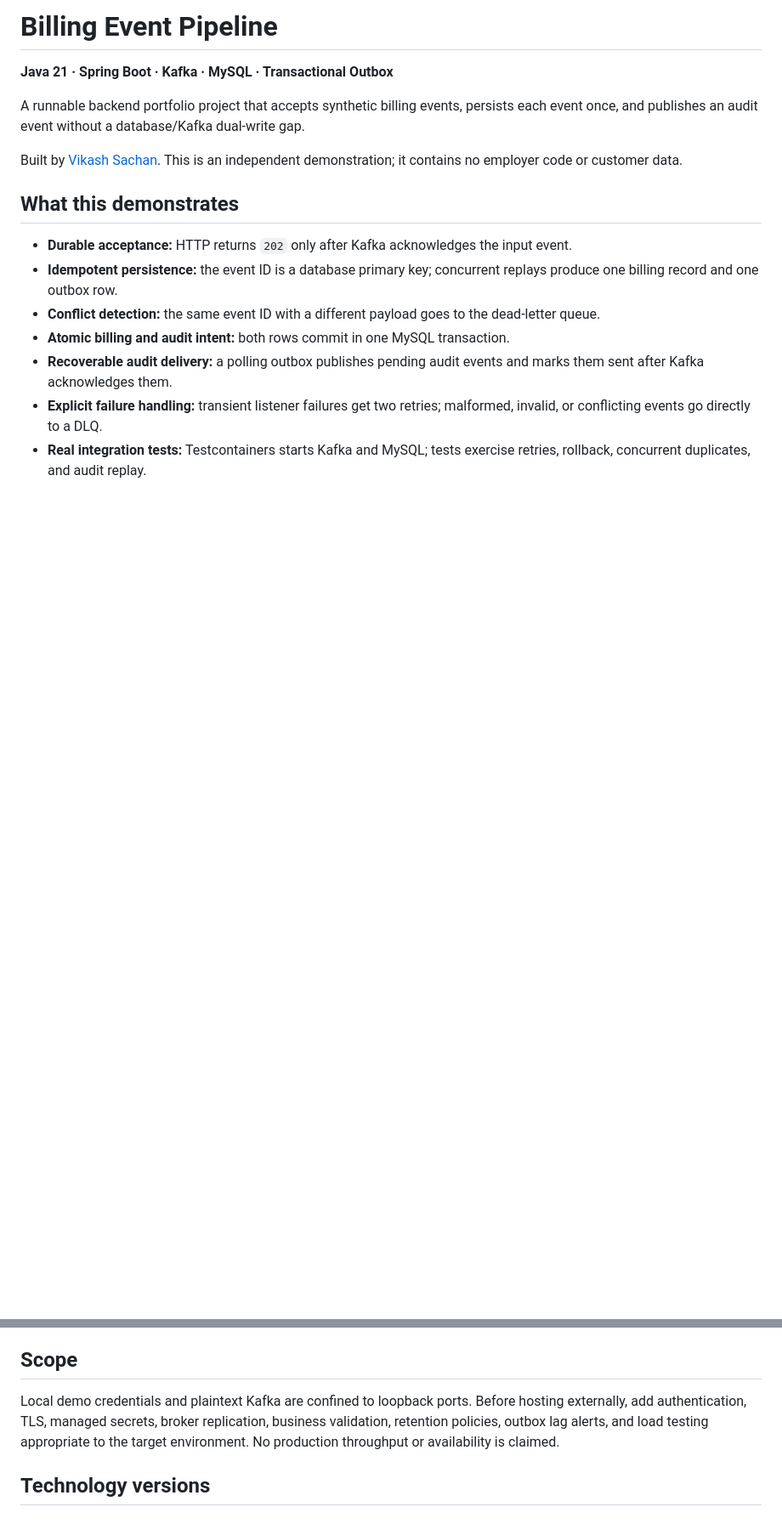
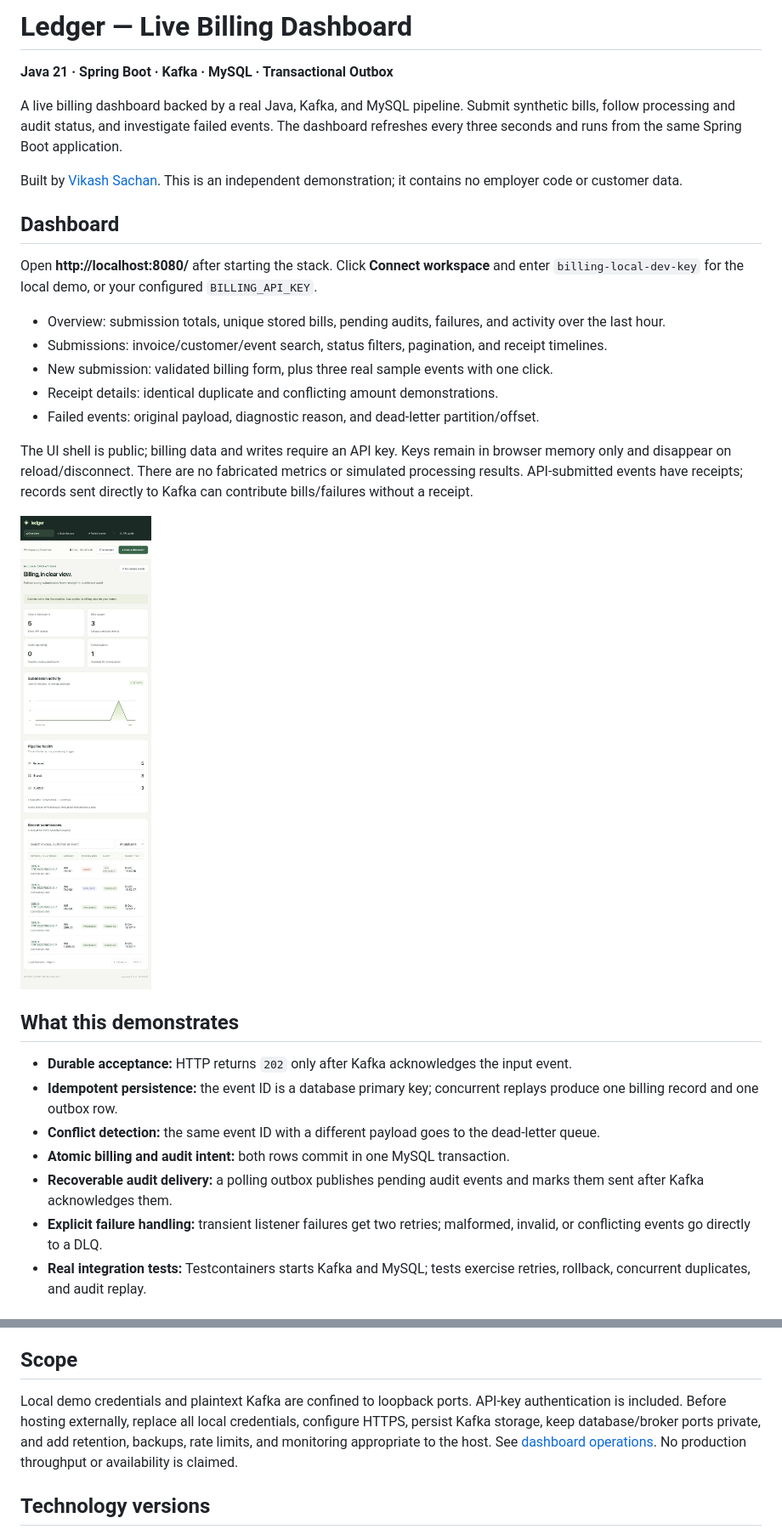
Before and after one commit to sachanworks-code/billing-event-pipeline, a Markdown page: README.md, 2 parts joined by grey strips. Shown: that part at 85% size. Rendered like a GitHub page; pictures changed too: docs/dashboard-preview.jpg (added); blank space fills up the shorter version.

Commit message:
Add live billing dashboard with submission and failure tracking

```diff
--- a/README.md
+++ b/README.md
@@ -1,10 +1,24 @@
-# Billing Event Pipeline
+# Ledger — Live Billing Dashboard
 
 **Java 21 · Spring Boot · Kafka · MySQL · Transactional Outbox**
 
-A runnable backend portfolio project that accepts synthetic billing events, persists each event once, and publishes an audit event without a database/Kafka dual-write gap.
+A live billing dashboard backed by a real Java, Kafka, and MySQL pipeline. Submit synthetic bills, follow processing and audit status, and investigate failed events. The dashboard refreshes every three seconds and runs from the same Spring Boot application.
 
 Built by [Vikash Sachan](https://github.com/sachanworks-code). This is an independent demonstration; it contains no employer code or customer data.
+
+## Dashboard
+
+Open **http://localhost:8080/** after starting the stack. Click **Connect workspace** and enter `billing-local-dev-key` for the local demo, or your configured `BILLING_API_KEY`.
+
+- Overview: submission totals, unique stored bills, pending audits, failures, and activity over the last hour.
+- Submissions: invoice/customer/event search, status filters, pagination, and receipt timelines.
+- New submission: validated billing form, plus three real sample events with one click.
+- Receipt details: identical duplicate and conflicting amount demonstrations.
+- Failed events: original payload, diagnostic reason, and dead-letter partition/offset.
+
+The UI shell is public; billing data and writes require an API key. Keys remain in browser memory only and disappear on reload/disconnect. There are no fabricated metrics or simulated processing results. API-submitted events have receipts; records sent directly to Kafka can contribute bills/failures without a receipt.
+
+![Dashboard preview](docs/dashboard-preview.jpg)
 
 ## What this demonstrates
 
@@ -131,7 +146,7 @@ It measures HTTP acceptance latency and waits for persistence plus audit publica
 
 ## Scope
 
-Local demo credentials and plaintext Kafka are confined to loopback ports. Before hosting externally, add authentication, TLS, managed secrets, broker replication, business validation, retention policies, outbox lag alerts, and load testing appropriate to the target environment. No production throughput or availability is claimed.
+Local demo credentials and plaintext Kafka are confined to loopback ports. API-key authentication is included. Before hosting externally, replace all local credentials, configure HTTPS, persist Kafka storage, keep database/broker ports private, and add retention, backups, rate limits, and monitoring appropriate to the host. See [dashboard operations](docs/dashboard.md). No production throughput or availability is claimed.
 
 ## Technology versions
 
```
Also changed, not shown: other parts of README.md (+3 -2 lines), docs/dashboard.md (added, +46 -0 lines), 17 other files.
